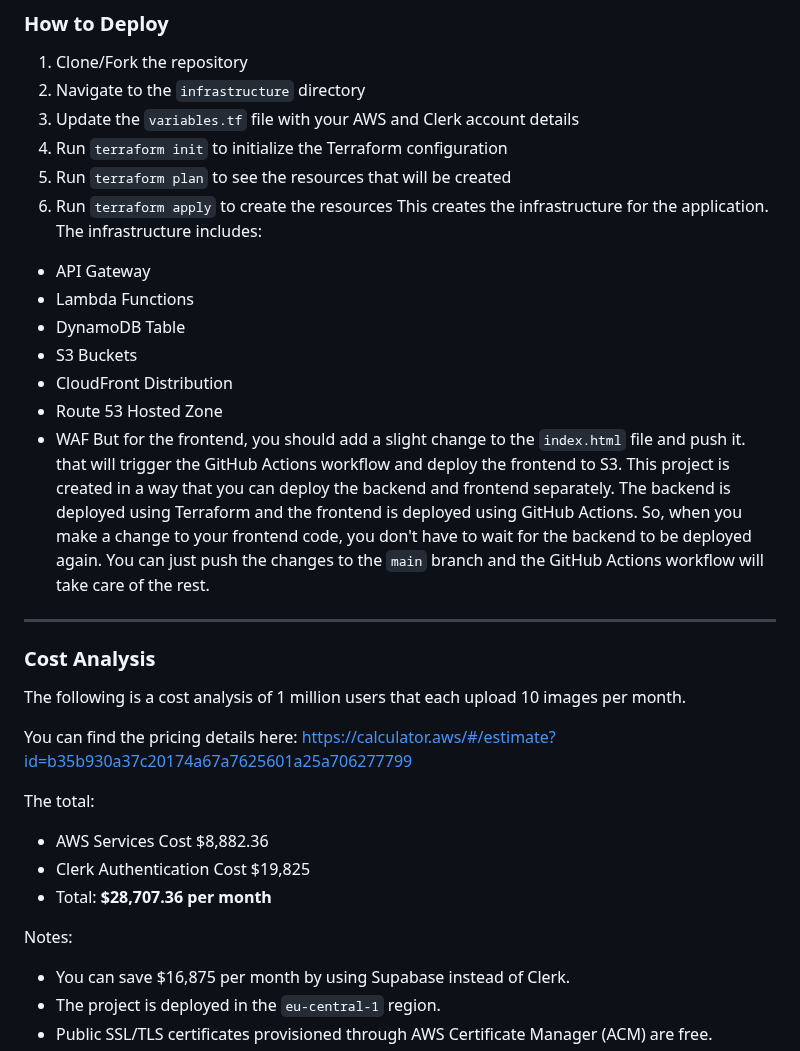
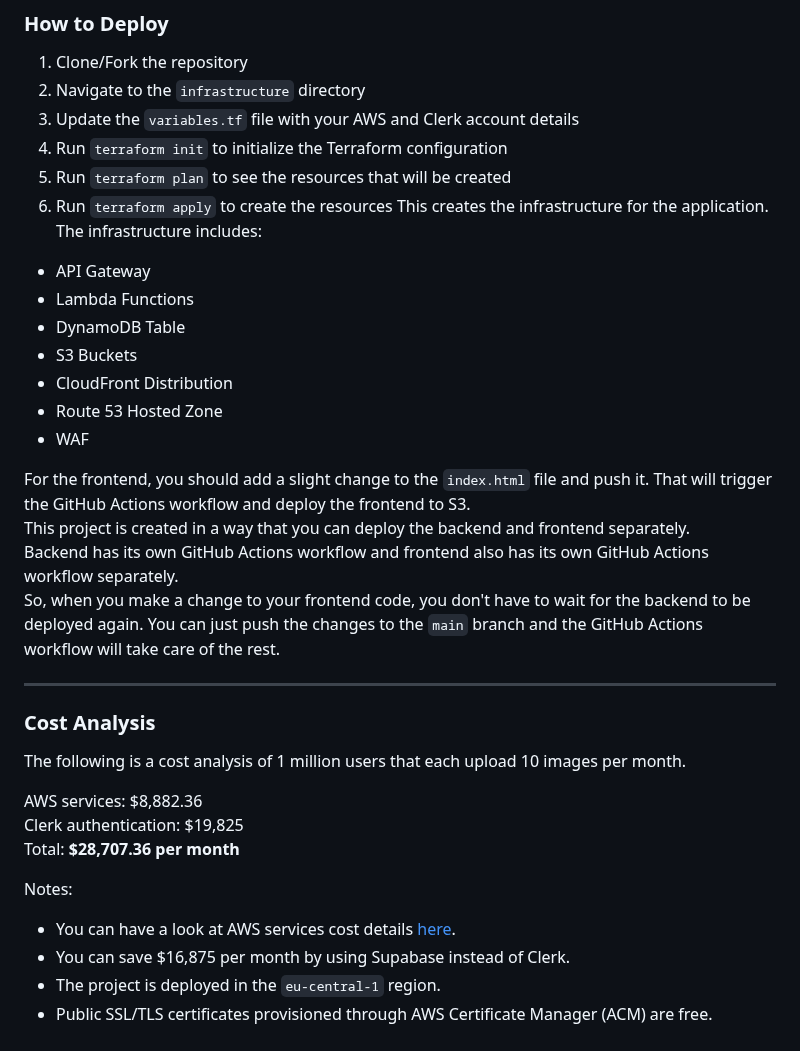
Before and after one commit to shahinam2/AWS-DevOps-Projects, a Markdown page: 07_Linkedin_Profile_Picture_Analyzer/README.md, the part around the change. GitHub-like rendering.

Commit message:
Refactor README: Improve clarity and formatting in infrastructure and deployment sections

```diff
--- a/07_Linkedin_Profile_Picture_Analyzer/README.md
+++ b/07_Linkedin_Profile_Picture_Analyzer/README.md
@@ -64,7 +64,8 @@ After signing up and creating a new application, make sure that you create a JWT
 4. Run `terraform init` to initialize the Terraform configuration
 5. Run `terraform plan` to see the resources that will be created
 6. Run `terraform apply` to create the resources
-This creates the infrastructure for the application. The infrastructure includes:
+This creates the infrastructure for the application.
+The infrastructure includes:
   - API Gateway
   - Lambda Functions
   - DynamoDB Table
@@ -72,8 +73,10 @@ This creates the infrastructure for the application. The infrastructure includes
   - CloudFront Distribution
   - Route 53 Hosted Zone
   - WAF
-But for the frontend, you should add a slight change to the `index.html` file and push it. that will trigger the GitHub Actions workflow and deploy the frontend to S3.
-This project is created in a way that you can deploy the backend and frontend separately. The backend is deployed using Terraform and the frontend is deployed using GitHub Actions.
+
+For the frontend, you should add a slight change to the `index.html` file and push it. That will trigger the GitHub Actions workflow and deploy the frontend to S3.
+This project is created in a way that you can deploy the backend and frontend separately.
+Backend has its own GitHub Actions workflow and frontend also has its own GitHub Actions workflow separately.
 So, when you make a change to your frontend code, you don't have to wait for the backend to be deployed again. You can just push the changes to the `main` branch and the GitHub Actions workflow will take care of the rest.
 
 ---
@@ -81,15 +84,12 @@ So, when you make a change to your frontend code, you don't have to wait for the
 ### Cost Analysis
 The following is a cost analysis of 1 million users that each upload 10 images per month.
 
-You can find the pricing details here:
-https://calculator.aws/#/estimate?id=b35b930a37c20174a67a7625601a25a706277799
-
-The total:
-- AWS Services Cost $8,882.36
-- Clerk Authentication Cost $19,825
-- Total: **$28,707.36 per month**
+AWS services: $8,882.36
+Clerk authentication: $19,825
+Total: **$28,707.36 per month**
 
 Notes:
+- You can have a look at AWS services cost details <a href="https://calculator.aws/#/estimate?id=b35b930a37c20174a67a7625601a25a706277799">here</a>.
 - You can save $16,875 per month by using Supabase instead of Clerk.
 - The project is deployed in the `eu-central-1` region.
 - Public SSL/TLS certificates provisioned through AWS Certificate Manager (ACM) are free.
```
